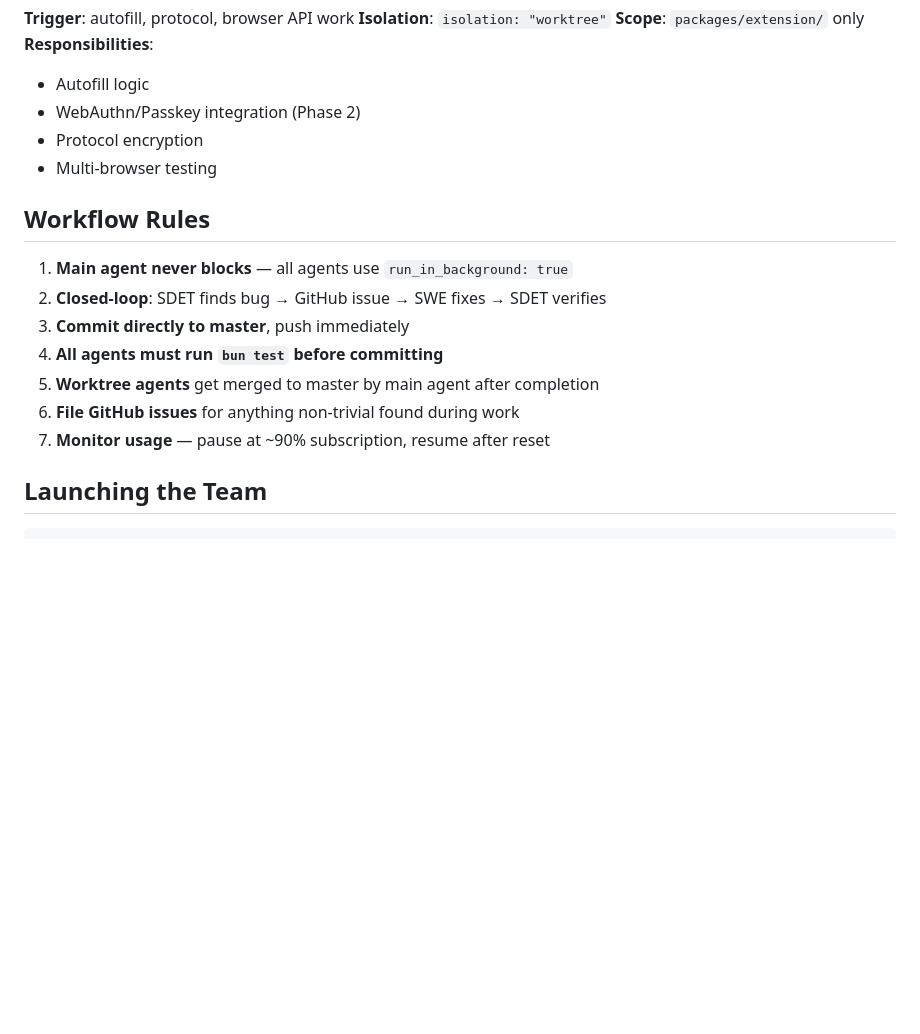
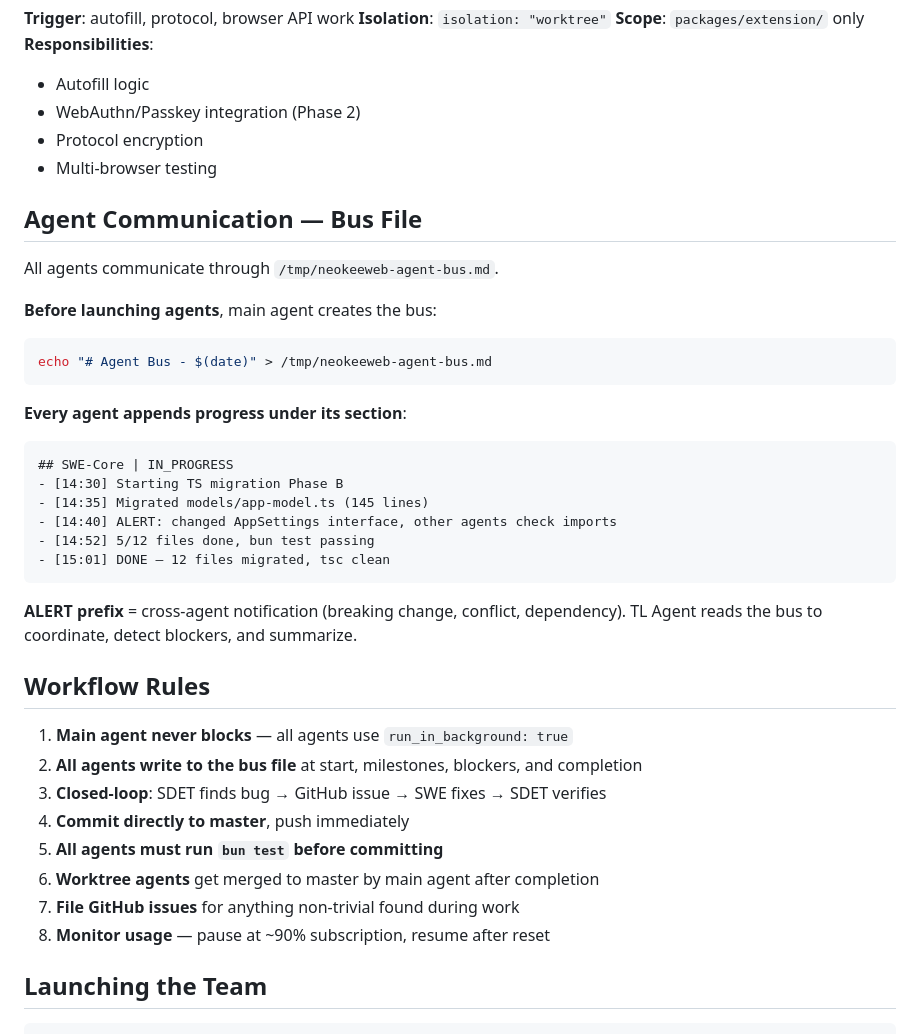
Before and after one commit to gynet/neokeeweb, a Markdown page: .claude/CLAUDE.md, the part around the change. GitHub-like rendering; blank space fills up the shorter version.

Commit message:
Add agent bus communication protocol to CLAUDE.md
Agents write progress to /tmp/neokeeweb-agent-bus.md with status
updates, milestones, and ALERT prefix for cross-agent notifications.
TL Agent reads the bus to coordinate.

Co-Authored-By: Claude Opus 4.6 <noreply@anthropic.com>

````diff
--- a/.claude/CLAUDE.md
+++ b/.claude/CLAUDE.md
@@ -97,15 +97,38 @@ e2e/                                Playwright E2E tests
 - Protocol encryption
 - Multi-browser testing
 
+## Agent Communication — Bus File
+
+All agents communicate through `/tmp/neokeeweb-agent-bus.md`.
+
+**Before launching agents**, main agent creates the bus:
+```bash
+echo "# Agent Bus - $(date)" > /tmp/neokeeweb-agent-bus.md
+```
+
+**Every agent appends progress under its section**:
+```markdown
+## SWE-Core | IN_PROGRESS
+- [14:30] Starting TS migration Phase B
+- [14:35] Migrated models/app-model.ts (145 lines)
+- [14:40] ALERT: changed AppSettings interface, other agents check imports
+- [14:52] 5/12 files done, bun test passing
+- [15:01] DONE — 12 files migrated, tsc clean
+```
+
+**ALERT prefix** = cross-agent notification (breaking change, conflict, dependency).
+TL Agent reads the bus to coordinate, detect blockers, and summarize.
+
 ## Workflow Rules
 
 1. **Main agent never blocks** — all agents use `run_in_background: true`
-2. **Closed-loop**: SDET finds bug → GitHub issue → SWE fixes → SDET verifies
-3. **Commit directly to master**, push immediately
-4. **All agents must run `bun test` before committing**
-5. **Worktree agents** get merged to master by main agent after completion
-6. **File GitHub issues** for anything non-trivial found during work
-7. **Monitor usage** — pause at ~90% subscription, resume after reset
+2. **All agents write to the bus file** at start, milestones, blockers, and completion
+3. **Closed-loop**: SDET finds bug → GitHub issue → SWE fixes → SDET verifies
+4. **Commit directly to master**, push immediately
+5. **All agents must run `bun test` before committing**
+6. **Worktree agents** get merged to master by main agent after completion
+7. **File GitHub issues** for anything non-trivial found during work
+8. **Monitor usage** — pause at ~90% subscription, resume after reset
 
 ## Launching the Team
 
````
